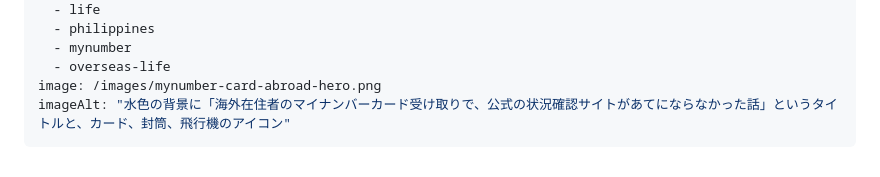
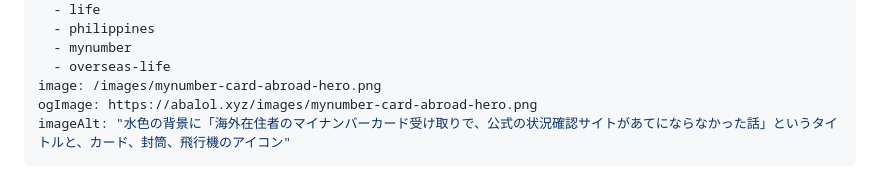
Before and after one commit to tomohiro-owada/tomohiro-owada.github.io, a Markdown page: src/posts/mynumber-card-abroad.md, the part around the change. Drawn GitHub-style.

Commit message:
Set ogImage to hero image

```diff
--- a/src/posts/mynumber-card-abroad.md
+++ b/src/posts/mynumber-card-abroad.md
@@ -8,6 +8,7 @@ tags:
   - mynumber
   - overseas-life
 image: /images/mynumber-card-abroad-hero.png
+ogImage: https://abalol.xyz/images/mynumber-card-abroad-hero.png
 imageAlt: "水色の背景に「海外在住者のマイナンバーカード受け取りで、公式の状況確認サイトがあてにならなかった話」というタイトルと、カード、封筒、飛行機のアイコン"
 ---
 
```
